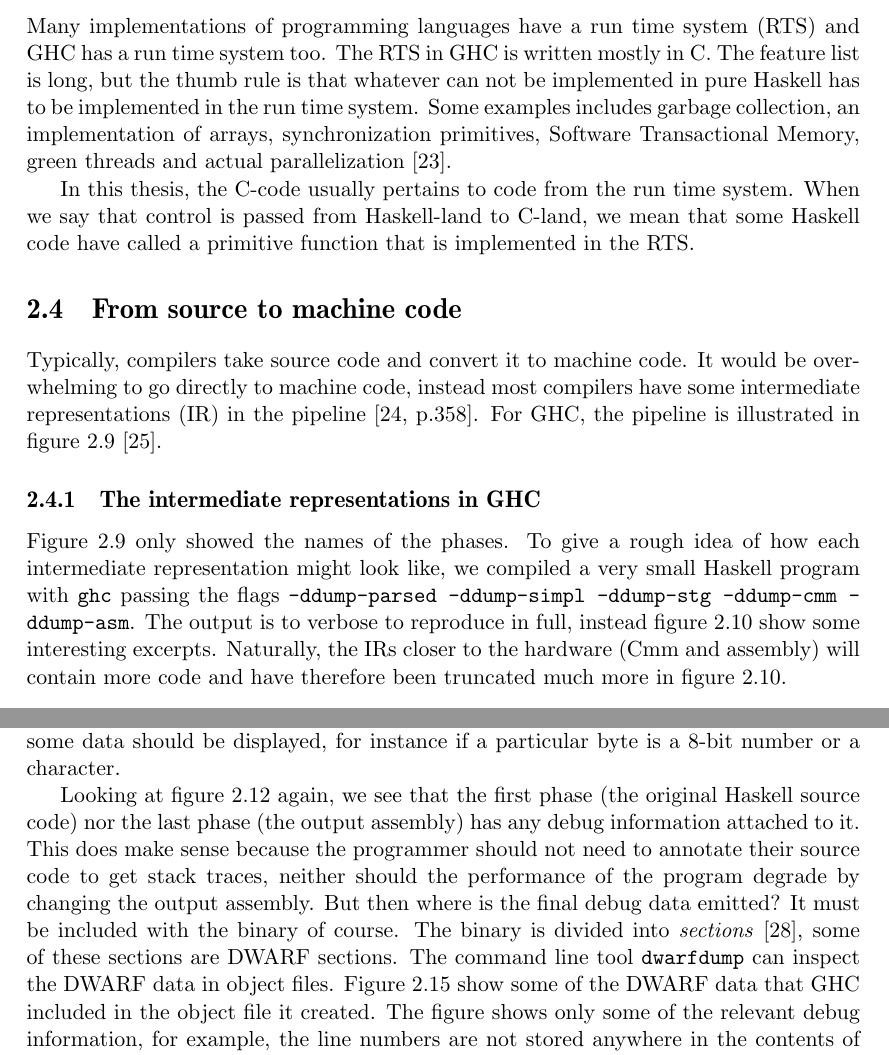
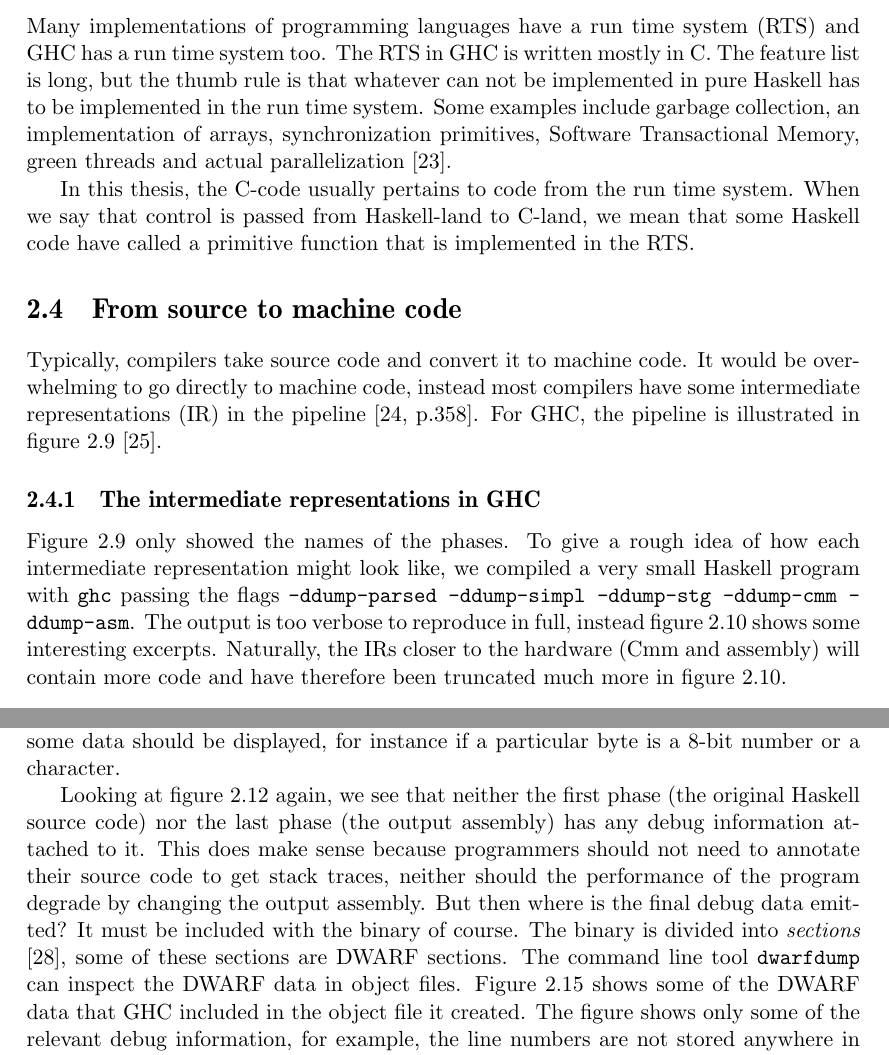
Before and after one commit to Tarrasch/exjobb, a LaTeX thesis (report/main.tex, which reads report/include/background.tex): two parts of pages 15 and 19 of 62, joined at a grey line, cut so that both start at the same text. Compiled offline with pdfLaTeX.

Commit message:
Feedback for background

```diff
--- a/report/include/background.tex
+++ b/report/include/background.tex
@@ -438,7 +438,7 @@ Many implementations of programming languages have a run time system
 (RTS) and GHC has a run time system too. The RTS in GHC is written
 mostly in C. The feature list is long, but the thumb rule is that
 whatever can not be implemented in pure Haskell has to be implemented
-in the run time system. Some examples includes garbage collection,
+in the run time system. Some examples include garbage collection,
 an implementation of arrays, synchronization primitives, Software
 Transactional Memory, green threads and actual parallelization
 \cite{commentary_rts}.
@@ -470,8 +470,8 @@ Figure \ref{fig:ghc_phases} only showed the names of the phases. To
 give a rough idea of how each intermediate representation might look
 like, we compiled a very small Haskell program with \texttt{ghc} passing
 the flags \texttt{-ddump-parsed -ddump-simpl -ddump-stg
--ddump-cmm -ddump-asm}. The output is to verbose to reproduce in
-full, instead figure \ref{fig:recastings} show some interesting excerpts. Naturally, the
+-ddump-cmm -ddump-asm}. The output is too verbose to reproduce in
+full, instead figure \ref{fig:recastings} shows some interesting excerpts. Naturally, the
 IRs closer to the hardware (Cmm and assembly) will contain more
 code and have therefore been truncated much more in figure
 \ref{fig:recastings}.
@@ -678,17 +678,17 @@ stored in the binary can be understood by a debugger like \texttt{gdb}. For exam
 it could help \texttt{gdb} explain how some data should be displayed, for instance if a
 particular byte is a 8-bit number or a character.
 
-Looking at figure \ref{fig:recastings_ticks} again, we see that
+Looking at figure \ref{fig:recastings_ticks} again, we see that neither
 the first phase (the original Haskell source code) nor the last
 phase (the output assembly) has any debug information attached to
-it. This does make sense because the programmer should not need to
+it. This does make sense because programmers should not need to
 annotate their source code to get stack traces, neither should the
 performance of the program degrade by changing the output assembly.
 But then where is the final debug data emitted? It must be included
 with the binary of course. The binary is divided into \emph{sections}
 \cite{oracle_object_file_format}, some of these sections are DWARF
 sections. The command line tool \texttt{dwarfdump} can inspect the
-DWARF data in object files. Figure \ref{fig:dwarfdump} show some of the
+DWARF data in object files. Figure \ref{fig:dwarfdump} shows some of the
 DWARF data that GHC included in the object file it created. The figure
 shows only some of the relevant debug information, for example, the line
 numbers are not stored anywhere in the contents of the figure.
```
Also changed, not shown: report/include/background.tex (14 more changed lines).
